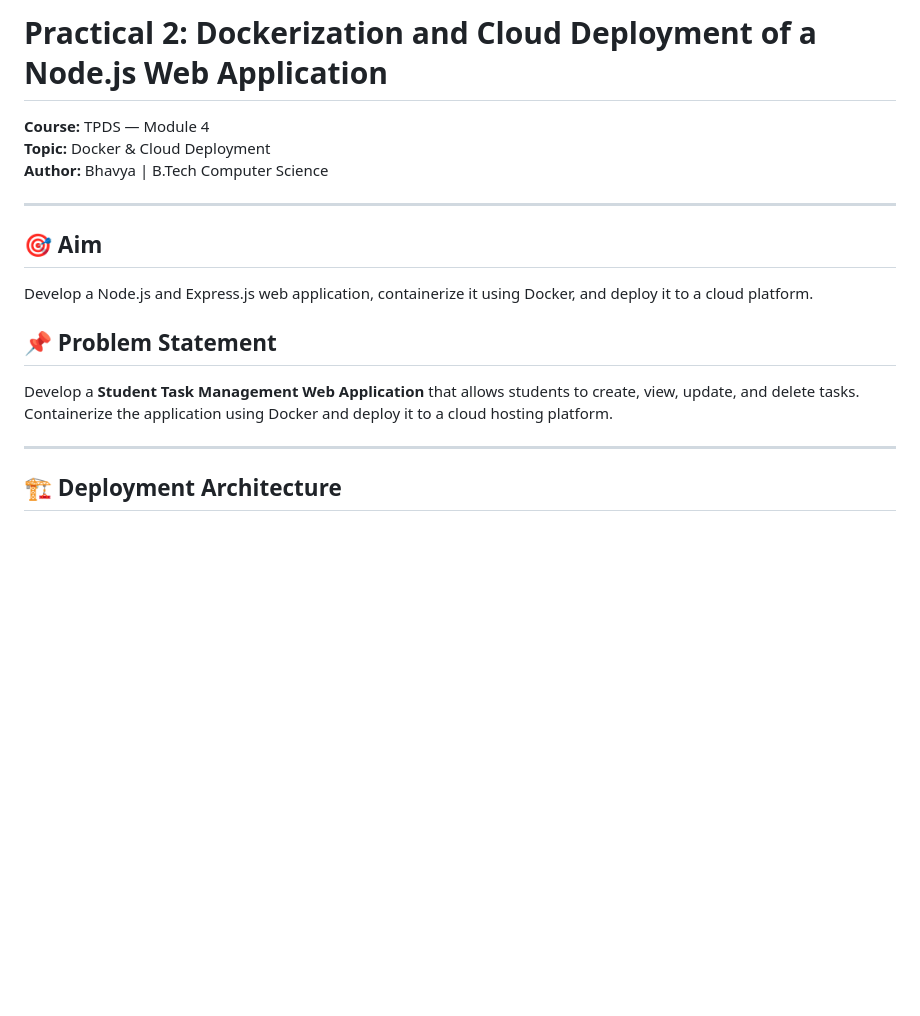
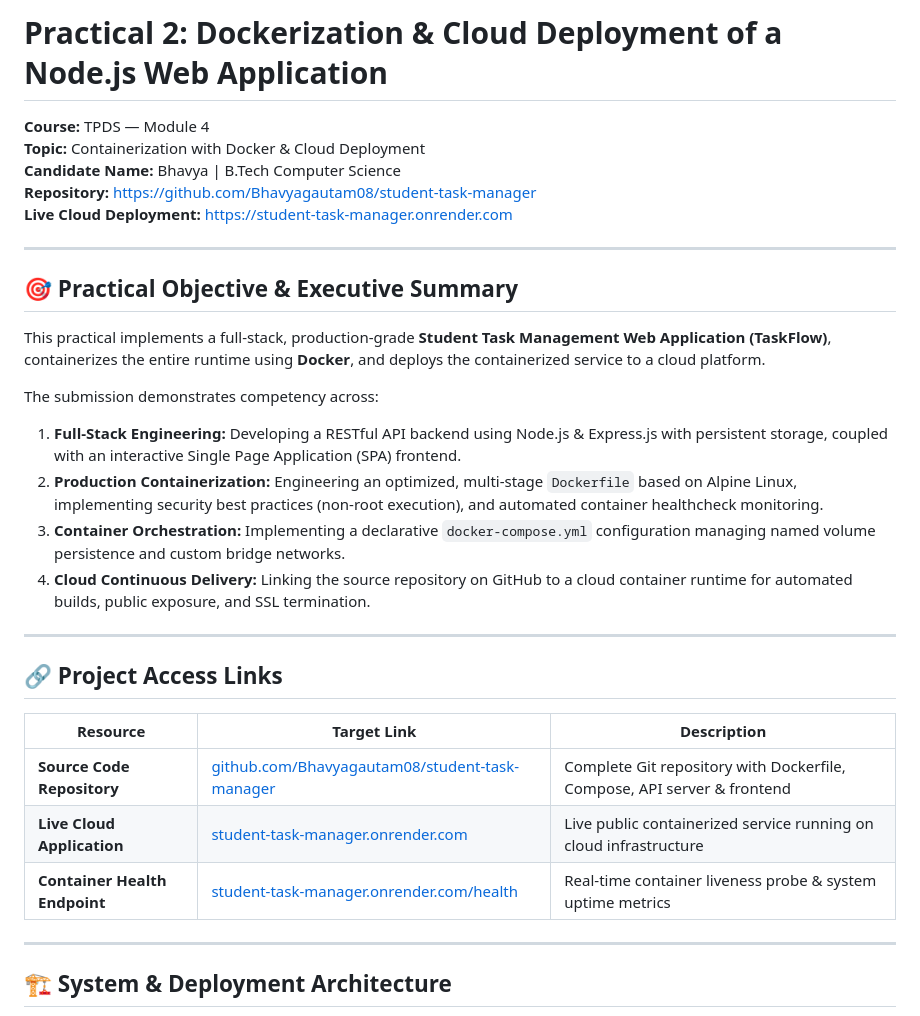
Before and after one commit to Bhavyagautam08/student-task-manager, a Markdown page: README.md, the part around one of its changes. Drawn GitHub-style; blank space fills up the shorter version.

````diff
--- a/README.md
+++ b/README.md
@@ -1,19 +1,35 @@
-# Practical 2: Dockerization and Cloud Deployment of a Node.js Web Application
+# Practical 2: Dockerization & Cloud Deployment of a Node.js Web Application
 
 **Course:** TPDS — Module 4
-**Topic:** Docker & Cloud Deployment
-**Author:** Bhavya | B.Tech Computer Science
+**Topic:** Containerization with Docker & Cloud Deployment
+**Candidate Name:** Bhavya | B.Tech Computer Science
+**Repository:** [https://github.com/Bhavyagautam08/student-task-manager](https://github.com/Bhavyagautam08/student-task-manager)
+**Live Cloud Deployment:** [https://student-task-manager.onrender.com](https://student-task-manager.onrender.com)
 
 ---
 
-## 🎯 Aim
-Develop a Node.js and Express.js web application, containerize it using Docker, and deploy it to a cloud platform.
+## 🎯 Practical Objective & Executive Summary
 
-## 📌 Problem Statement
-Develop a **Student Task Management Web Application** that allows students to create, view, update, and delete tasks. Containerize the application using Docker and deploy it to a cloud hosting platform.
+This practical implements a full-stack, production-grade **Student Task Management Web Application (TaskFlow)**, containerizes the entire runtime using **Docker**, and deploys the containerized service to a cloud platform.
+
+The submission demonstrates competency across:
+1. **Full-Stack Engineering:** Developing a RESTful API backend using Node.js & Express.js with persistent storage, coupled with an interactive Single Page Application (SPA) frontend.
+2. **Production Containerization:** Engineering an optimized, multi-stage `Dockerfile` based on Alpine Linux, implementing security best practices (non-root execution), and automated container healthcheck monitoring.
+3. **Container Orchestration:** Implementing a declarative `docker-compose.yml` configuration managing named volume persistence and custom bridge networks.
+4. **Cloud Continuous Delivery:** Linking the source repository on GitHub to a cloud container runtime for automated builds, public exposure, and SSL termination.
 
 ---
 
-## 🏗️ Deployment Architecture
+## 🔗 Project Access Links
+
+| Resource | Target Link | Description |
+|---|---|---|
+| **Source Code Repository** | [github.com/Bhavyagautam08/student-task-manager](https://github.com/Bhavyagautam08/student-task-manager) | Complete Git repository with Dockerfile, Compose, API server & frontend |
+| **Live Cloud Application** | [student-task-manager.onrender.com](https://student-task-manager.onrender.com) | Live public containerized service running on cloud infrastructure |
+| **Container Health Endpoint** | [student-task-manager.onrender.com/health](https://student-task-manager.onrender.com/health) | Real-time container liveness probe & system uptime metrics |
+
+---
+
+## 🏗️ System & Deployment Architecture
 
 ```mermaid
````
Also changed, not shown: other parts of README.md (+131 -104 lines).
